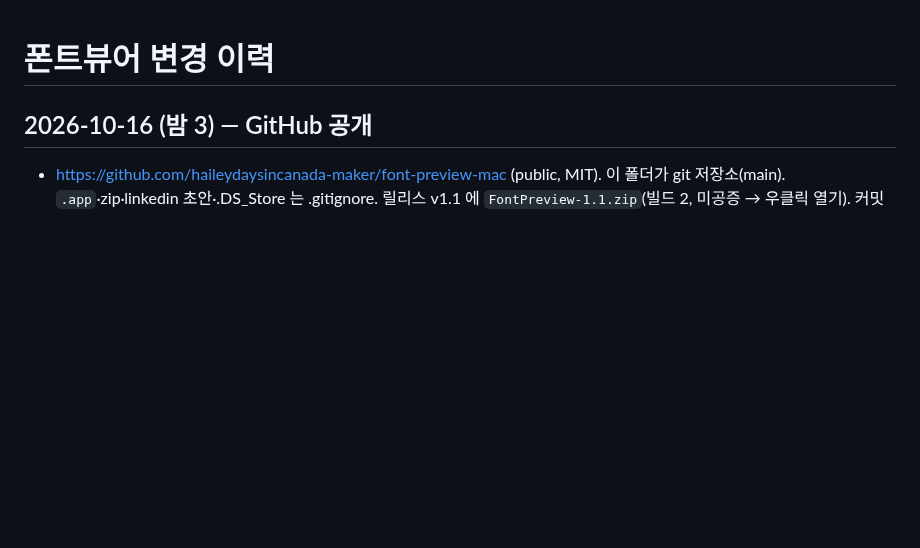
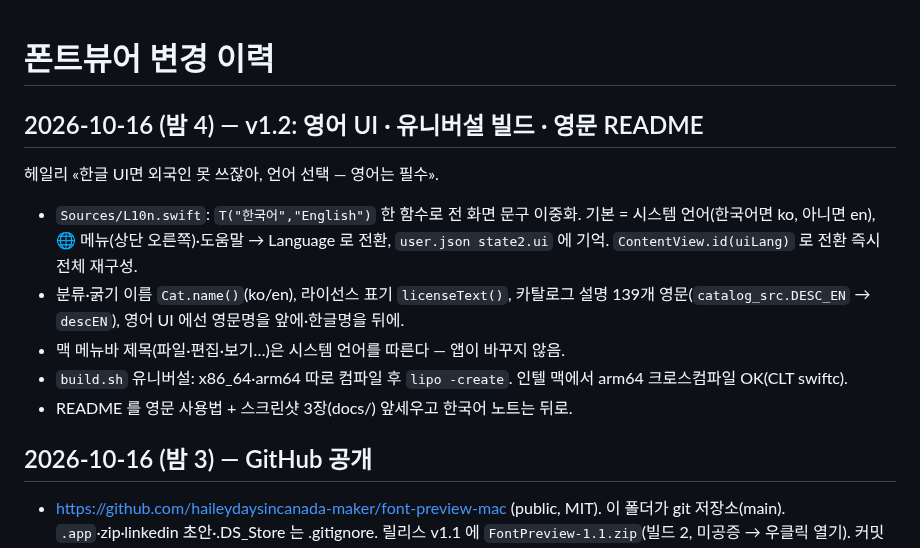
Before and after one commit to haileydaysincanada-maker/font-preview-mac, a Markdown page: CHANGELOG.md, the part around the change. GitHub-like rendering; blank space fills up the shorter version.

```diff
--- a/CHANGELOG.md
+++ b/CHANGELOG.md
@@ -1,4 +1,13 @@
 # 폰트뷰어 변경 이력
+
+## 2026-10-16 (밤 4) — v1.2: 영어 UI · 유니버설 빌드 · 영문 README
+
+헤일리 «한글 UI면 외국인 못 쓰잖아, 언어 선택 — 영어는 필수».
+- `Sources/L10n.swift`: `T("한국어","English")` 한 함수로 전 화면 문구 이중화. 기본 = 시스템 언어(한국어면 ko, 아니면 en), 🌐 메뉴(상단 오른쪽)·도움말 → Language 로 전환, `user.json state2.ui` 에 기억. `ContentView.id(uiLang)` 로 전환 즉시 전체 재구성.
+- 분류·굵기 이름 `Cat.name()`(ko/en), 라이선스 표기 `licenseText()`, 카탈로그 설명 139개 영문(`catalog_src.DESC_EN` → `descEN`), 영어 UI 에선 영문명을 앞에·한글명을 뒤에.
+- 맥 메뉴바 제목(파일·편집·보기…)은 시스템 언어를 따른다 — 앱이 바꾸지 않음.
+- `build.sh` 유니버설: x86_64·arm64 따로 컴파일 후 `lipo -create`. 인텔 맥에서 arm64 크로스컴파일 OK(CLT swiftc).
+- README 를 영문 사용법 + 스크린샷 3장(docs/) 앞세우고 한국어 노트는 뒤로.
 
 ## 2026-10-16 (밤 3) — GitHub 공개
 
```
Also changed, not shown: README.md (+37 -6 lines), docs/all-fonts-en.jpg (added), docs/by-look-rounded-en.jpg (added), docs/recommended-en.jpg (added), 11 other files.
